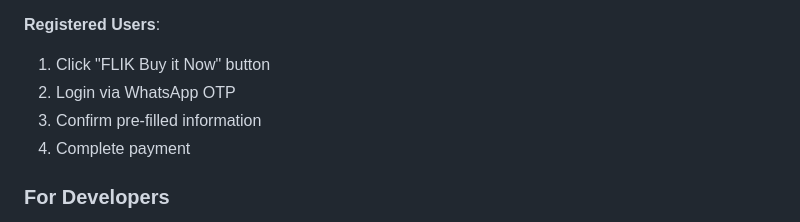
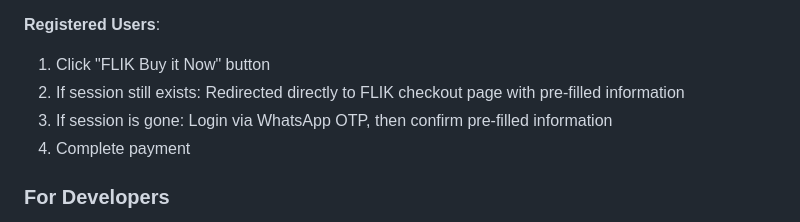
Before and after one commit to raam-flik/FLIK-Checkout-Documentation, a Markdown page: README.md, the part around the change. GitHub-like rendering.

Commit message:
Update Registered Users flow to clarify session handling

```diff
--- a/README.md
+++ b/README.md
@@ -70,8 +70,8 @@ To enable FLIK Checkout on your website:
 
 **Registered Users**:
 1. Click "FLIK Buy it Now" button
-2. Login via WhatsApp OTP
-3. Confirm pre-filled information
+2. If session still exists: Redirected directly to FLIK checkout page with pre-filled information
+3. If session is gone: Login via WhatsApp OTP, then confirm pre-filled information
 4. Complete payment
 
 ### For Developers
```
